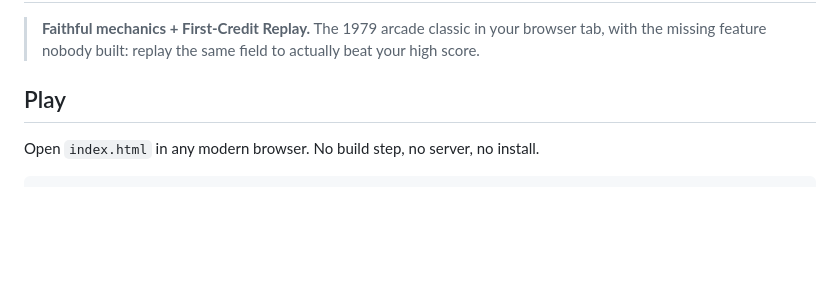
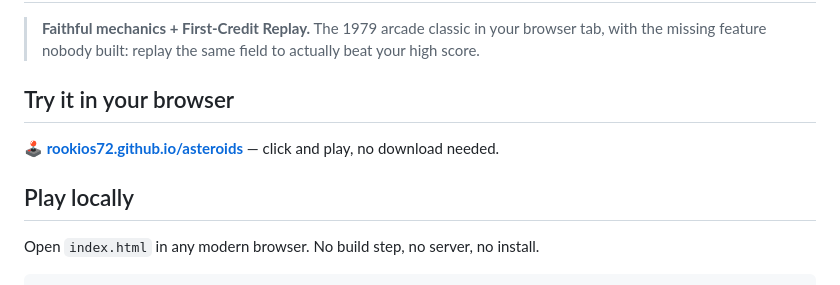
Before and after one commit to RookiOS72/asteroids, a Markdown page: README.md, the part around the change. Rendered like a GitHub page; blank space fills up the shorter version.

Commit message:
Add prominent demo link to README header
GitHub repo visitors now see a clickable link to the GitHub Pages
demo right at the top, before the local-install instructions. The
'Play locally' section remains for users who want to clone and run
from source.

```diff
--- a/README.md
+++ b/README.md
@@ -2,7 +2,11 @@
 
 > **Faithful mechanics + First-Credit Replay.** The 1979 arcade classic in your browser tab, with the missing feature nobody built: replay the same field to actually beat your high score.
 
-## Play
+## Try it in your browser
+
+**🕹️ [rookios72.github.io/asteroids](https://rookios72.github.io/asteroids/)** — click and play, no download needed.
+
+## Play locally
 
 Open `index.html` in any modern browser. No build step, no server, no install.
 
```
